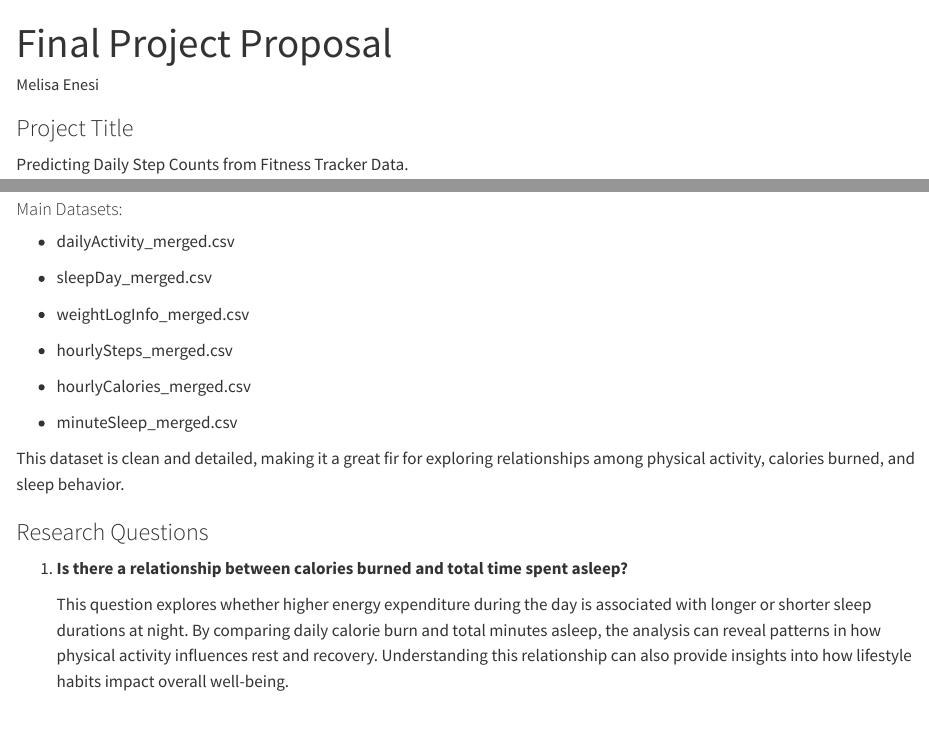
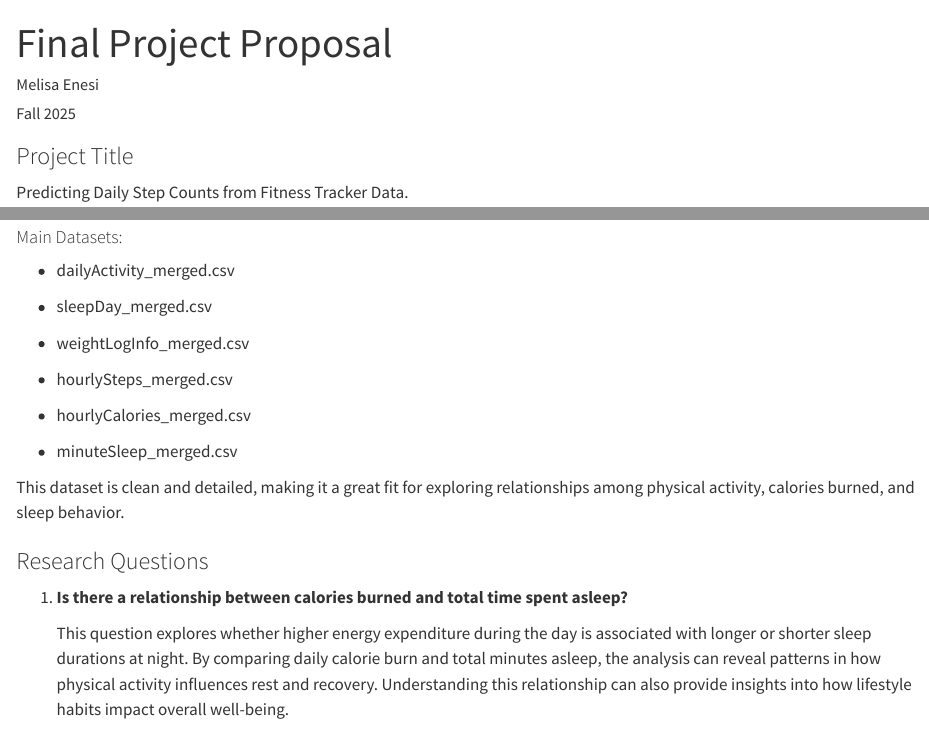
Before and after one commit to melisa-enesi/final-project-fitbit-activity-and-sleep-analysis, a Quarto document (final-project-proposal.qmd): the page in a window 1100 px wide, from its top, and a second part further down, joined at a grey line. Rendered offline with R 4.5, knitr and Pandoc in place of Quarto, with nearby package versions.

Commit message:
Finishing touches, all finalized now

```diff
--- a/final-project-proposal.qmd
+++ b/final-project-proposal.qmd
@@ -1,5 +1,6 @@
 ---
 title: "Final Project Proposal"
+date: "Fall 2025"
 author: "Melisa Enesi"
 format: html
 editor: visual
@@ -103,7 +104,7 @@ The dataset includes daily activity records for 30 users over several months. It
 
 -   minuteSleep_merged.csv
 
-This dataset is clean and detailed, making it a great fir for exploring relationships among physical activity, calories burned, and sleep behavior.
+This dataset is clean and detailed, making it a great fit for exploring relationships among physical activity, calories burned, and sleep behavior.
 
 ### Research Questions
 
```
